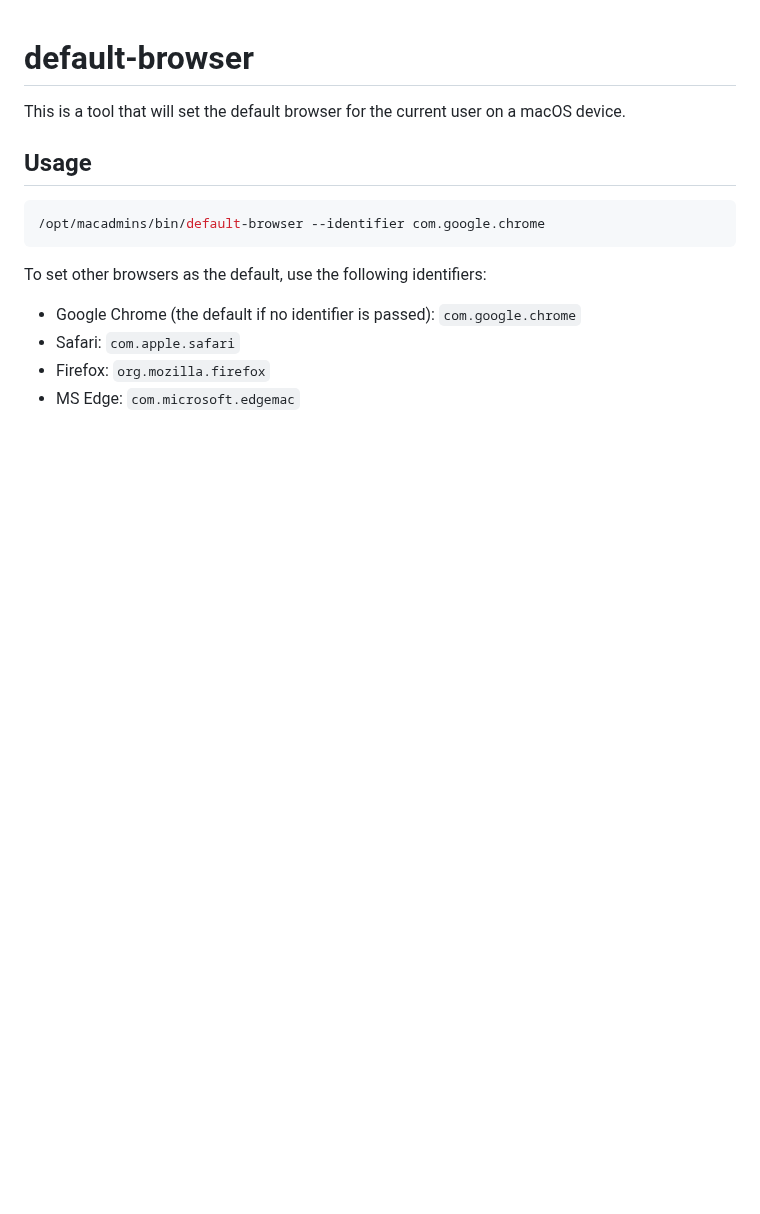
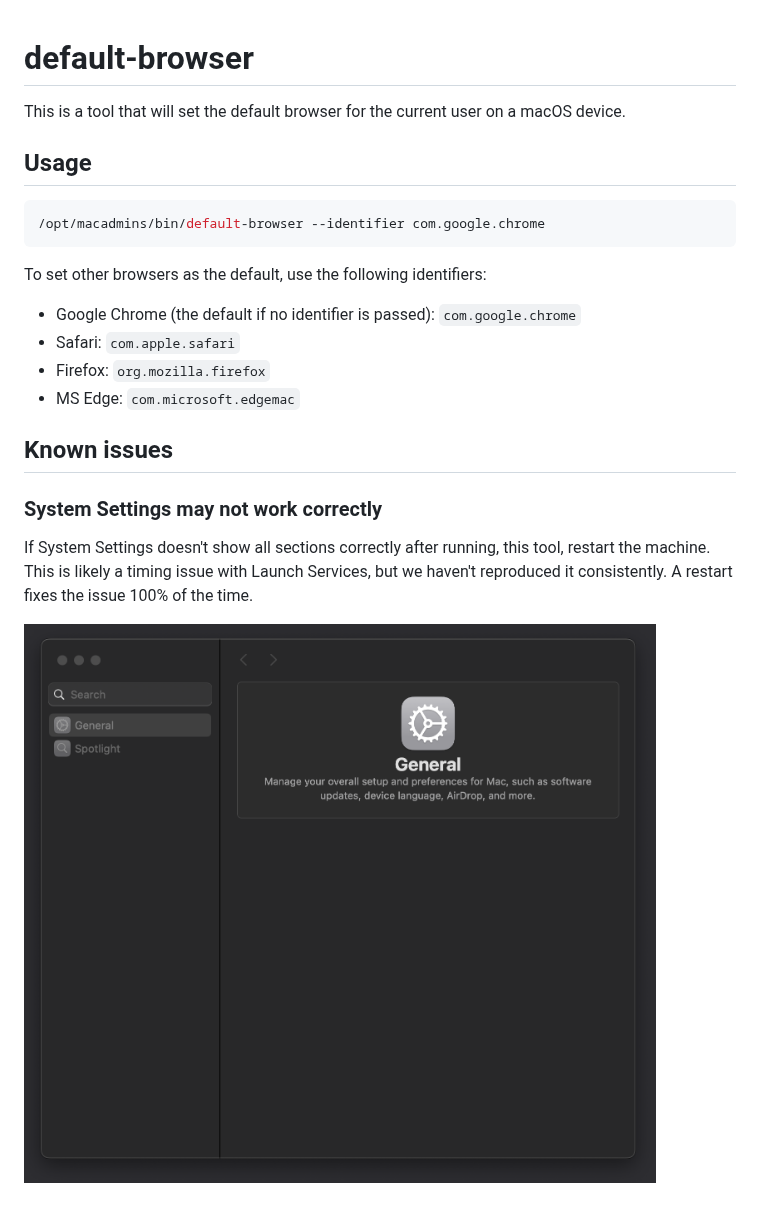
Before and after one commit to macadmins/default-browser, a Markdown page: README.md, the part around the change. Rendered like a GitHub page; pictures changed too: assets/system_settings.png (added); blank space fills up the shorter version.

Commit message:
Add note about needing to reboot

```diff
--- a/README.md
+++ b/README.md
@@ -14,3 +14,11 @@ To set other browsers as the default, use the following identifiers:
 - Safari: `com.apple.safari`
 - Firefox: `org.mozilla.firefox`
 - MS Edge: `com.microsoft.edgemac`
+
+## Known issues
+
+### System Settings may not work correctly
+
+If System Settings doesn't show all sections correctly after running, this tool, restart the machine. This is likely a timing issue with Launch Services, but we haven't reproduced it consistently. A restart fixes the issue 100% of the time.
+
+![System Settings screenshot](assets/system_settings.png)
```
